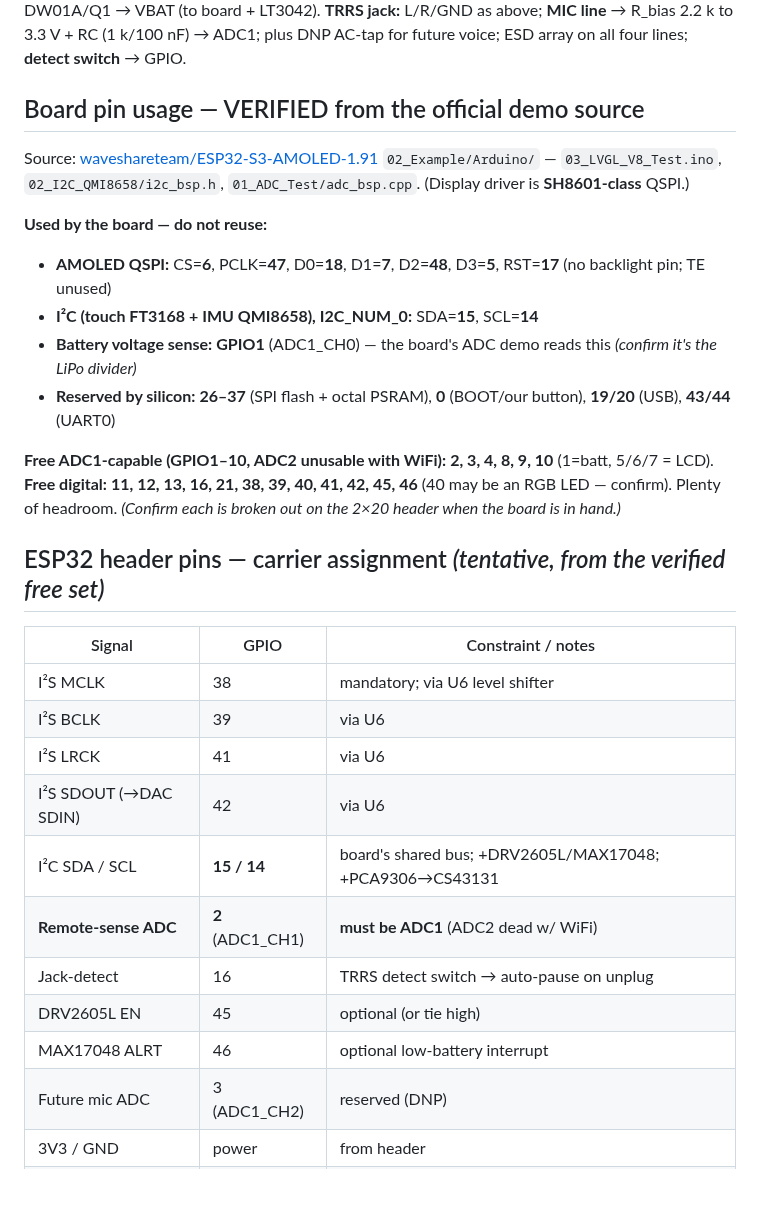
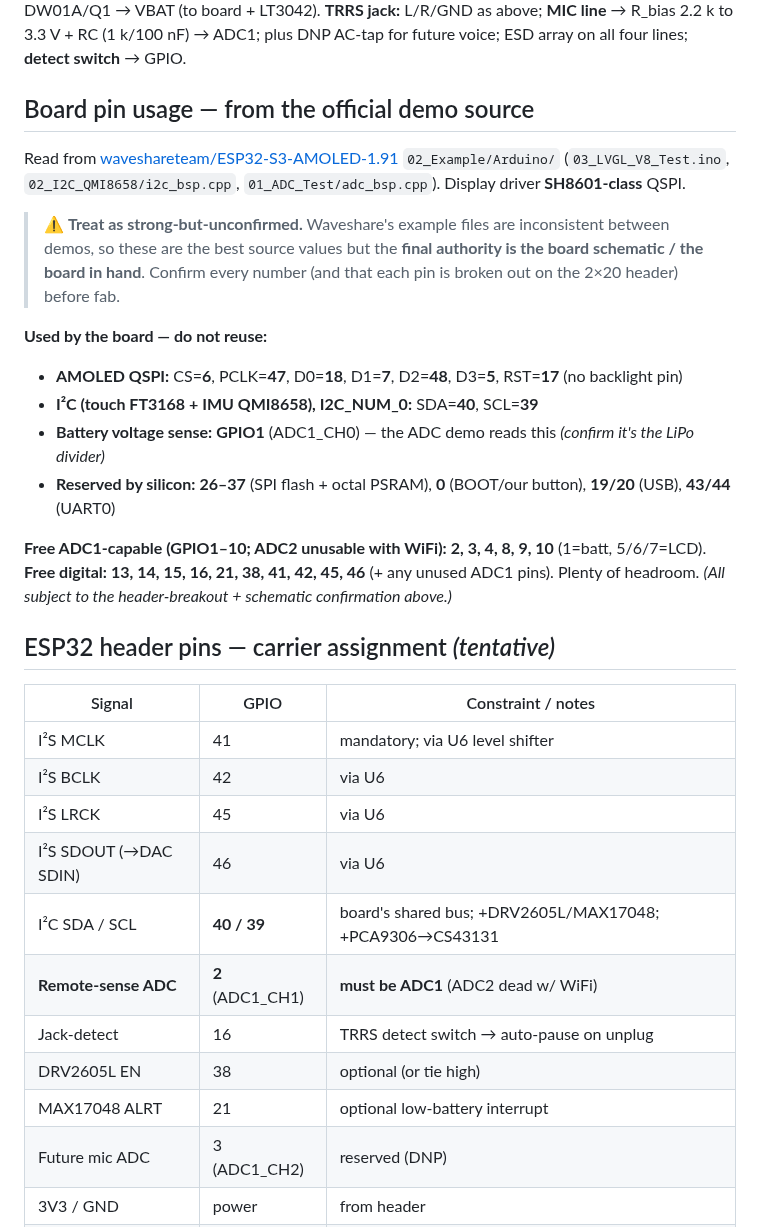
Before and after one commit to Jesstr8803/MA-ESPortable, a Markdown page: hardware/carrier-design.md, the part around the change. Rendered like a GitHub page; blank space fills up the shorter version.

Commit message:
fix(hw): correct I2C pins (40/39) + add unconfirmed caveat
Earlier commit had wrong I2C (15/14) and shifted I2S pins. Corrected from
actual file contents (02_I2C_QMI8658/i2c_bsp.cpp: SDA=40, SCL=39). Added a
prominent caveat that Waveshare demo files are inconsistent, so all pin
numbers are strong-but-unconfirmed pending the schematic / board in hand.
Reassigned carrier I2S to 41/42/45/46 to avoid the I2C/LCD/batt pins.

Co-Authored-By: Claude Opus 4.8 <noreply@anthropic.com>

```diff
--- a/hardware/carrier-design.md
+++ b/hardware/carrier-design.md
@@ -78,35 +78,39 @@ CELL ──[DW01A + Q1 protection]── VBAT ──┬──► board MX1.25 ba
 **TRRS jack:** L/R/GND as above; **MIC line** → R_bias 2.2 k to 3.3 V + RC (1 k/100 nF) → ADC1; plus
 DNP AC-tap for future voice; ESD array on all four lines; **detect switch** → GPIO.
 
-## Board pin usage — VERIFIED from the official demo source
+## Board pin usage — from the official demo source
 
-Source: [waveshareteam/ESP32-S3-AMOLED-1.91](https://github.com/waveshareteam/ESP32-S3-AMOLED-1.91)
-`02_Example/Arduino/` — `03_LVGL_V8_Test.ino`, `02_I2C_QMI8658/i2c_bsp.h`, `01_ADC_Test/adc_bsp.cpp`.
-(Display driver is **SH8601-class** QSPI.)
+Read from [waveshareteam/ESP32-S3-AMOLED-1.91](https://github.com/waveshareteam/ESP32-S3-AMOLED-1.91)
+`02_Example/Arduino/` (`03_LVGL_V8_Test.ino`, `02_I2C_QMI8658/i2c_bsp.cpp`, `01_ADC_Test/adc_bsp.cpp`).
+Display driver **SH8601-class** QSPI.
+
+> ⚠️ **Treat as strong-but-unconfirmed.** Waveshare's example files are inconsistent between demos, so
+> these are the best source values but the **final authority is the board schematic / the board in
+> hand**. Confirm every number (and that each pin is broken out on the 2×20 header) before fab.
 
 **Used by the board — do not reuse:**
-- **AMOLED QSPI:** CS=**6**, PCLK=**47**, D0=**18**, D1=**7**, D2=**48**, D3=**5**, RST=**17** (no backlight pin; TE unused)
-- **I²C (touch FT3168 + IMU QMI8658), I2C_NUM_0:** SDA=**15**, SCL=**14**
-- **Battery voltage sense:** **GPIO1** (ADC1_CH0) — the board's ADC demo reads this *(confirm it's the LiPo divider)*
+- **AMOLED QSPI:** CS=**6**, PCLK=**47**, D0=**18**, D1=**7**, D2=**48**, D3=**5**, RST=**17** (no backlight pin)
+- **I²C (touch FT3168 + IMU QMI8658), I2C_NUM_0:** SDA=**40**, SCL=**39**
+- **Battery voltage sense:** **GPIO1** (ADC1_CH0) — the ADC demo reads this *(confirm it's the LiPo divider)*
 - **Reserved by silicon:** **26–37** (SPI flash + octal PSRAM), **0** (BOOT/our button), **19/20** (USB), **43/44** (UART0)
 
-**Free ADC1-capable (GPIO1–10, ADC2 unusable with WiFi):** **2, 3, 4, 8, 9, 10** (1=batt, 5/6/7 = LCD).
-**Free digital:** **11, 12, 13, 16, 21, 38, 39, 40, 41, 42, 45, 46** (40 may be an RGB LED — confirm).
-Plenty of headroom. *(Confirm each is broken out on the 2×20 header when the board is in hand.)*
+**Free ADC1-capable (GPIO1–10; ADC2 unusable with WiFi):** **2, 3, 4, 8, 9, 10** (1=batt, 5/6/7=LCD).
+**Free digital:** **13, 14, 15, 16, 21, 38, 41, 42, 45, 46** (+ any unused ADC1 pins).
+Plenty of headroom. *(All subject to the header-breakout + schematic confirmation above.)*
 
-## ESP32 header pins — carrier assignment *(tentative, from the verified free set)*
+## ESP32 header pins — carrier assignment *(tentative)*
 
 | Signal | GPIO | Constraint / notes |
 |---|---|---|
-| I²S MCLK | 38 | mandatory; via U6 level shifter |
-| I²S BCLK | 39 | via U6 |
-| I²S LRCK | 41 | via U6 |
-| I²S SDOUT (→DAC SDIN) | 42 | via U6 |
-| I²C SDA / SCL | **15 / 14** | board's shared bus; +DRV2605L/MAX17048; +PCA9306→CS43131 |
+| I²S MCLK | 41 | mandatory; via U6 level shifter |
+| I²S BCLK | 42 | via U6 |
+| I²S LRCK | 45 | via U6 |
+| I²S SDOUT (→DAC SDIN) | 46 | via U6 |
+| I²C SDA / SCL | **40 / 39** | board's shared bus; +DRV2605L/MAX17048; +PCA9306→CS43131 |
 | **Remote-sense ADC** | **2** (ADC1_CH1) | **must be ADC1** (ADC2 dead w/ WiFi) |
 | Jack-detect | 16 | TRRS detect switch → auto-pause on unplug |
-| DRV2605L EN | 45 | optional (or tie high) |
-| MAX17048 ALRT | 46 | optional low-battery interrupt |
+| DRV2605L EN | 38 | optional (or tie high) |
+| MAX17048 ALRT | 21 | optional low-battery interrupt |
 | Future mic ADC | 3 (ADC1_CH2) | reserved (DNP) |
 | 3V3 / GND | power | from header |
 | VBAT | carrier-internal | cell → protection (not from header) |
```
